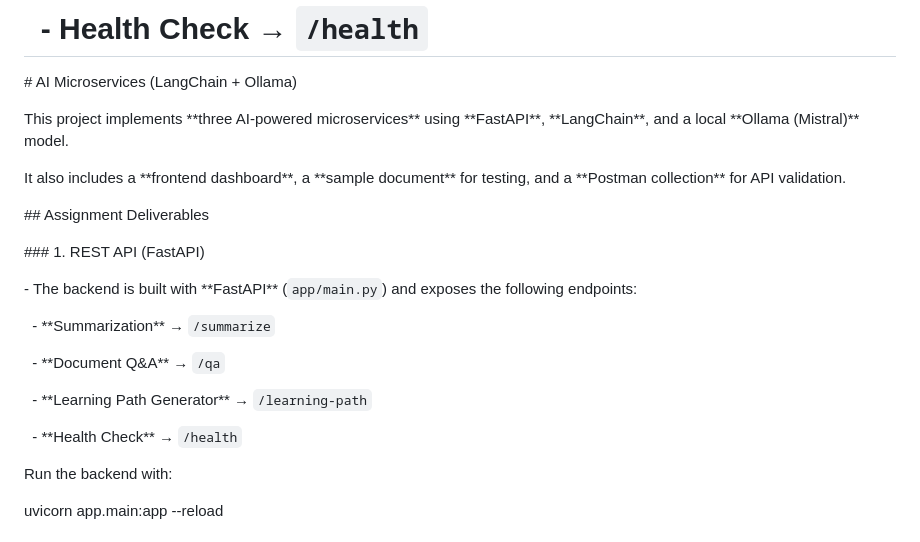
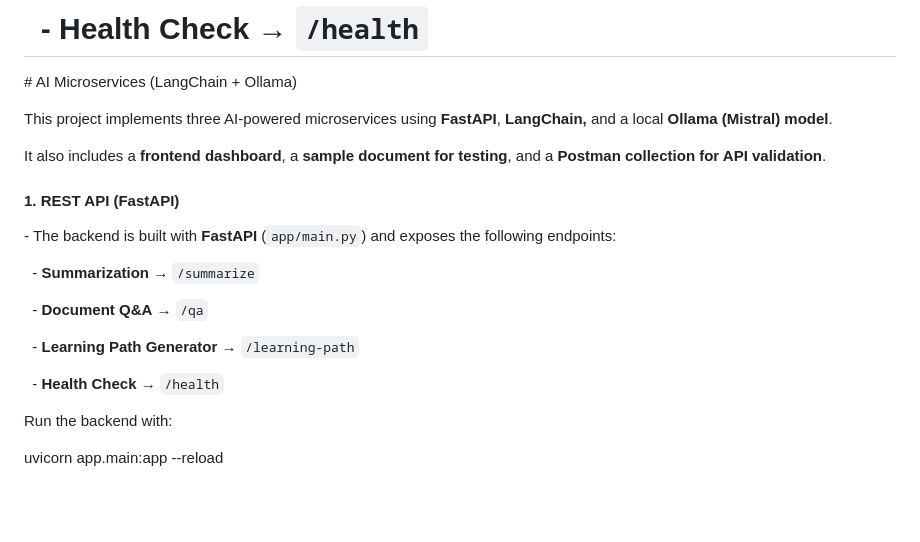
Before and after one commit to lebi2006/Ai-Microservices, a Markdown page: README.md, the part around the change. GitHub-like rendering; blank space fills up the shorter version.

Commit message:
Initial commit with README and project files

```diff
--- a/README.md
+++ b/README.md
@@ -25,28 +25,25 @@ It also includes a **frontend dashboard**, a **sample document for testing**, an
 \# AI Microservices (LangChain + Ollama)
 
 
+This project implements three AI-powered microservices using **FastAPI**, **LangChain,** and a local **Ollama (Mistral) model**.
 
-This project implements \*\*three AI-powered microservices\*\* using \*\*FastAPI\*\*, \*\*LangChain\*\*, and a local \*\*Ollama (Mistral)\*\* model.
-
-It also includes a \*\*frontend dashboard\*\*, a \*\*sample document\*\* for testing, and a \*\*Postman collection\*\* for API validation.
+It also includes a **frontend dashboard**, a **sample document for testing**, and a **Postman collection for API validation**.
 
 
 
-\## Assignment Deliverables
 
 
+#### **1. REST API (FastAPI)**
 
-\### 1. REST API (FastAPI)
+\- The backend is built with **FastAPI** (`app/main.py`) and exposes the following endpoints:
 
-\- The backend is built with \*\*FastAPI\*\* (`app/main.py`) and exposes the following endpoints:
+  - **Summarization** → `/summarize`
 
-  - \*\*Summarization\*\* → `/summarize`
+  - **Document Q\&A** → `/qa`
 
-  - \*\*Document Q\&A\*\* → `/qa`
+  - **Learning Path Generator** → `/learning-path`
 
-  - \*\*Learning Path Generator\*\* → `/learning-path`
-
-  - \*\*Health Check\*\* → `/health`
+  - **Health Check** → `/health`
 
 
 
```
